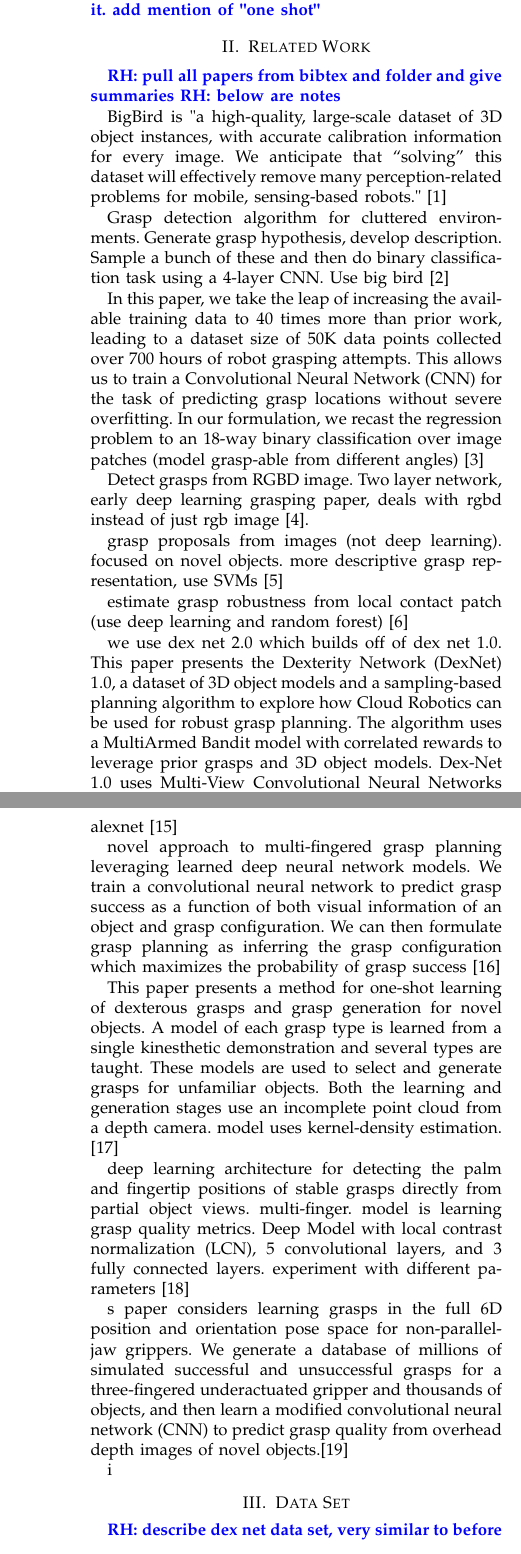
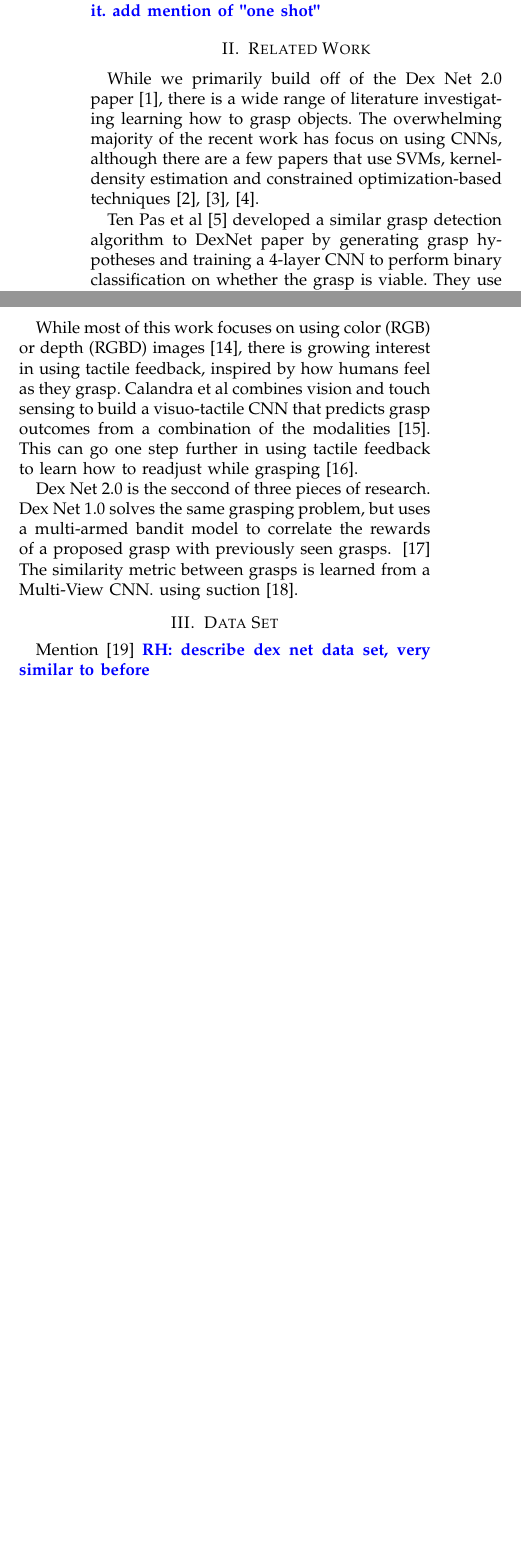
Before and after one commit to FinalProject6867/documentation, a LaTeX paper (final_report/main.tex, which reads final_report/data_set.tex, final_report/related_work.tex): two parts of the columns of pages 1 and 2 of 3 before the commit and two parts of the columns of page 1 of 3 after it, joined at a grey line, cut so that both start at the same text, the shorter picture padded with empty space. Compiled offline with pdfLaTeX.

Commit message:
Compete related work draft

```diff
--- a/final_report/data_set.tex
+++ b/final_report/data_set.tex
@@ -3,6 +3,7 @@
 \section{Data Set}
 \label{sec:data_set}
 
+Mention \cite{seita2016large}
 \rhnote{describe dex net data set, very similar to before}
 
 \begin{comment}
--- a/final_report/related_work.tex
+++ b/final_report/related_work.tex
@@ -3,6 +3,8 @@
 \section{Related Work}
 \label{sec:related_work}
 
-\rhnote{pull all papers from bibtex and folder and give summaries}
-\rhnote{below are notes}
+While we primarily build off of the Dex Net 2.0 paper~\cite{mahler2017dex}, there is a wide range of literature investigating learning how to grasp objects.
+The overwhelming majority of the recent work has focus on using CNNs, although there are a few papers that use SVMs, kernel-density estimation and constrained optimization-based techniques~\cite{jiang2011efficient,kopicki2016one,el2012bridging}.
 
+Ten Pas et al~\cite{pas2017grasp} developed a similar grasp detection algorithm to DexNet paper by generating grasp hypotheses and training a 4-layer CNN to perform binary classification on whether the grasp is viable.
+They use a different grasp representation and rely on the BigBird data set~\cite{singh2014bigbird}.
@@ -9,3 +25,12 @@
+While most of this work focuses on using color (RGB) or depth (RGBD) images~\cite{lenz2015deep}, there is growing interest in using tactile feedback, inspired by how humans feel as they grasp.
+Calandra et al combines vision and touch sensing to build a visuo-tactile CNN that predicts grasp outcomes from a combination of the modalities~\cite{calandra2017feeling}.
+This can go one step further in using tactile feedback to learn how to readjust while grasping~\cite{chebotar2016self}.
+
+Dex Net 2.0 is the seccond of three pieces of research.
+Dex Net 1.0 solves the same grasping problem, but uses a multi-armed bandit model to correlate the rewards of a proposed grasp with previously seen grasps. ~\cite{mahler2016dex}
+The similarity metric between grasps is learned from a Multi-View CNN. using suction~\cite{mahler2017suction}.
+
+\begin{comment}
 BigBird is "a high-quality, large-scale dataset of 3D object instances, with accurate calibration information for every image. We anticipate that “solving” this dataset will effectively remove many perception-related problems for mobile, sensing-based robots."~\cite{singh2014bigbird}
 
 Grasp detection algorithm for cluttered environments. Generate grasp hypothesis, develop description. Sample a bunch of these and then do binary classification task using a 4-layer CNN. Use big bird~\cite{pas2017grasp}
@@ -33,8 +58,6 @@ Dex Net 3.0 uses suction instead, with CNN\cite{mahler2017suction}.
 Hard to collect real robot data. Want to use simulation but simulation doesnt model world precisely. We study how randomized simulated environments and domain adaptation methods can be extended to train a grasping system to grasp novel objects from raw monocular RGB images. (improve accuracy with good simulation and first to use monocular rgb)~\cite{bousmalis2017using}
 
 
-This paper takes advantage of new development in non-linear optimization and formulates the problem of grasp synthesis as a single constrained optimization problem, generating grasps that are at the same time feasible for the hand’s kinematics and optimal according to a force related quality measure.~\cite{el2012bridging}
-
 This paper presents a new method for paralleljaw grasping of isolated objects from depth images, under large gripper pose uncertainty. Whilst most approaches aim to predict the single best grasp pose from an image, our method first predicts a score for every possible grasp pose, which we denote the grasp function. To learn this function, we train a Convolutional Neural Network which takes as input a single depth image of an object, and outputs a score for each grasp pose across the image. Training data for this is generated by use of physics simulation and depth image simulation with 3D object meshes. rhnote{Use same structure as alexnet}~\cite{johns2016deep}
 
 novel approach to multi-fingered grasp planning leveraging learned deep neural network models. We train a convolutional neural network to predict grasp success as a function of both visual information of an object and grasp configuration. We can then formulate grasp planning as inferring the grasp configuration which maximizes the probability of grasp success~\cite{luplanning}
@@ -46,5 +69,4 @@ for detecting the palm and fingertip positions of stable grasps
 directly from partial object views. multi-finger. model is learning grasp quality metrics. Deep Model with local contrast normalization (LCN), 5 convolutional layers, and 3 fully connected layers. experiment with different parameters~\cite{varley2015generating}
 
 s paper considers learning grasps in the full 6D position and orientation pose space for non-parallel-jaw grippers. We generate a database of millions of simulated successful and unsuccessful grasps for a three-fingered underactuated gripper and thousands of objects, and then learn a modified convolutional neural network (CNN) to predict grasp quality from overhead depth images of novel objects.\cite{zhou20176dof}
-
-i
+\end{comment}
```
Also changed, not shown: final_report/related_work.tex (14 more changed lines).
